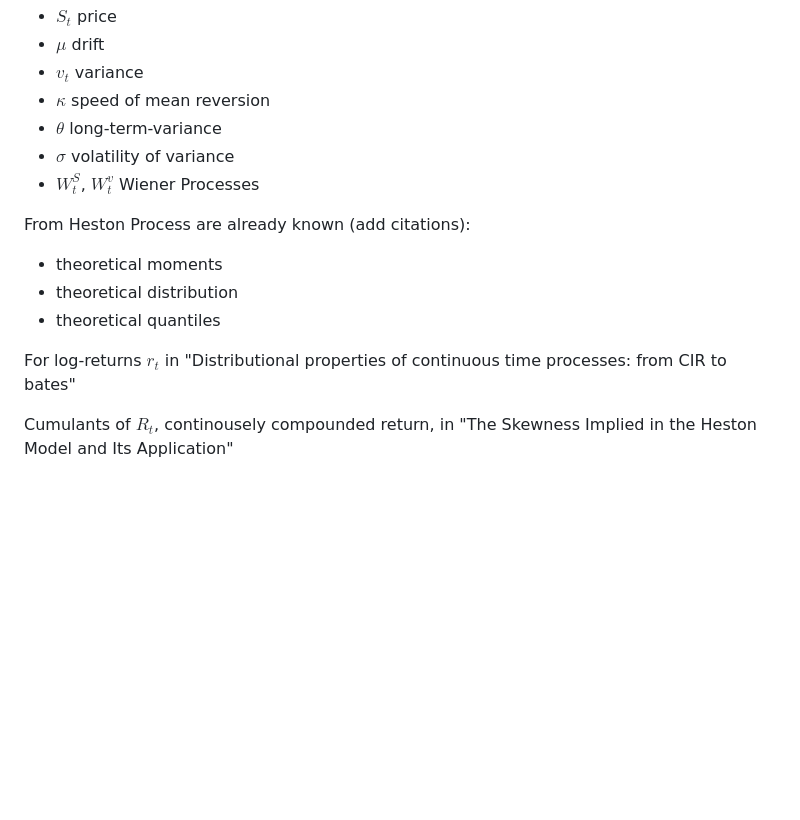
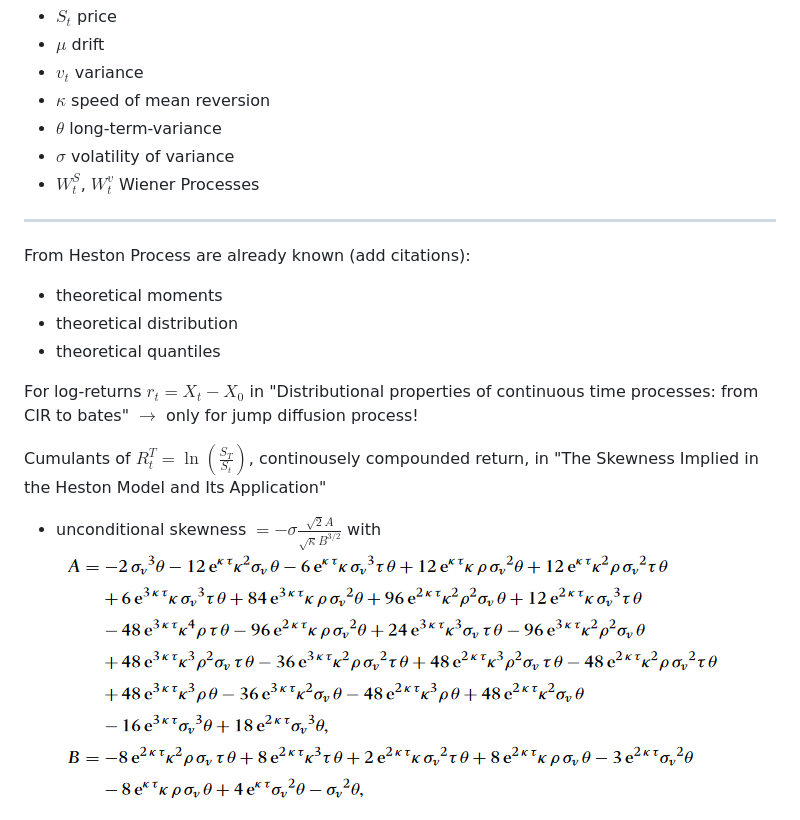
Before and after one commit to henrydatei/heston-moments-pdf, a Markdown page: README.md, the part around the change printed below. Drawn GitHub-style; pictures changed too: unconditional_skewness_zhang_2017.png (added); blank space fills up the shorter version.

```diff
--- a/README.md
+++ b/README.md
@@ -17,12 +17,15 @@ with
 - $\sigma$ volatility of variance
 - $W_t^S$, $W_t^v$ Wiener Processes
 
+---
+
 From Heston Process are already known (add citations):
 - theoretical moments
 - theoretical distribution
 - theoretical quantiles
 
-For log-returns $r_t$ in "Distributional properties of continuous time processes: from CIR to bates"
+For log-returns $r_t=X_t-X_0$ in "Distributional properties of continuous time processes: from CIR to bates" $\to$ only for jump diffusion process!
 
-Cumulants of $R_t$, continousely compounded return, in "The Skewness Implied in the Heston Model and Its Application"
+Cumulants of $R_t^T = \ln\left(\frac{S_T}{S_t}\right)$, continousely compounded return, in "The Skewness Implied in the Heston Model and Its Application"
+- unconditional skewness $=-\sigma\frac{\sqrt{2}A}{\sqrt{\kappa}B^{3/2}}$ with ![unconditional skewness, Zhang et al 2017](unconditional_skewness_zhang_2017.png)
 
```
Also changed, not shown: other parts of README.md (+16 -1 lines), conditional_variance_zhao_2013.png (added), moments_dunn.png (added).
